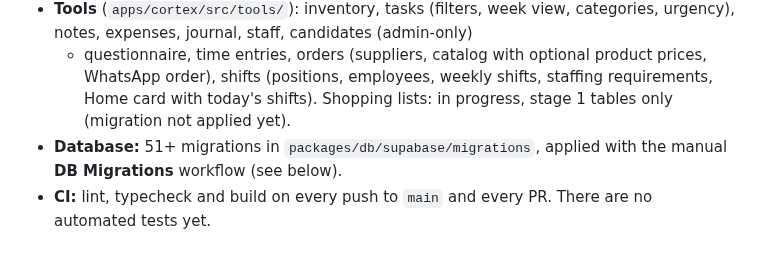
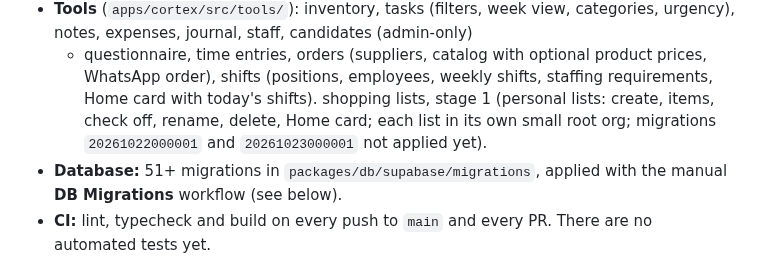
Before and after one commit to Moti-Eli/my_platform, a Markdown page: README.md, the part around the change. GitHub-like rendering.

Commit message:
docs: update README status for shopping lists stage 1
Co-Authored-By: Claude Opus 5.5 <noreply@anthropic.com>
Claude-Session: https://claude.ai/code/session_01GFY3k7V1S4DviqRkp1By38

```diff
--- a/README.md
+++ b/README.md
@@ -22,7 +22,9 @@ permission-aware core. Built with Turborepo + pnpm, Next.js, and Supabase.
   product prices, WhatsApp order),
   shifts (positions, employees, weekly shifts, staffing requirements, Home card
   with today's shifts).
-  Shopping lists: in progress, stage 1 tables only (migration not applied yet).
+  shopping lists, stage 1 (personal lists: create, items, check off, rename,
+  delete, Home card; each list in its own small root org; migrations
+  `20261022000001` and `20261023000001` not applied yet).
 - **Database:** 51+ migrations in `packages/db/supabase/migrations`, applied with
   the manual **DB Migrations** workflow (see below).
 - **CI:** lint, typecheck and build on every push to `main` and every PR. There
```
